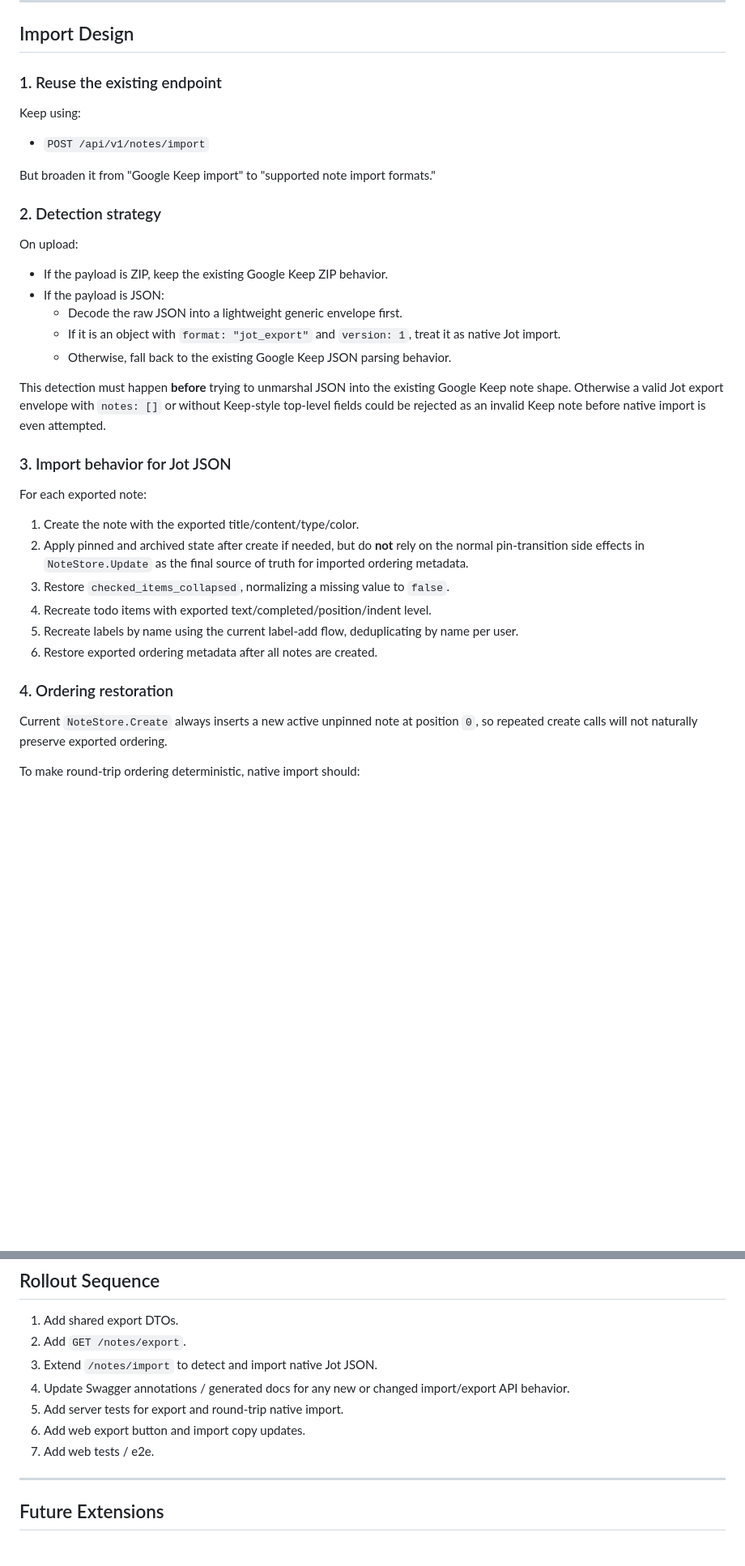
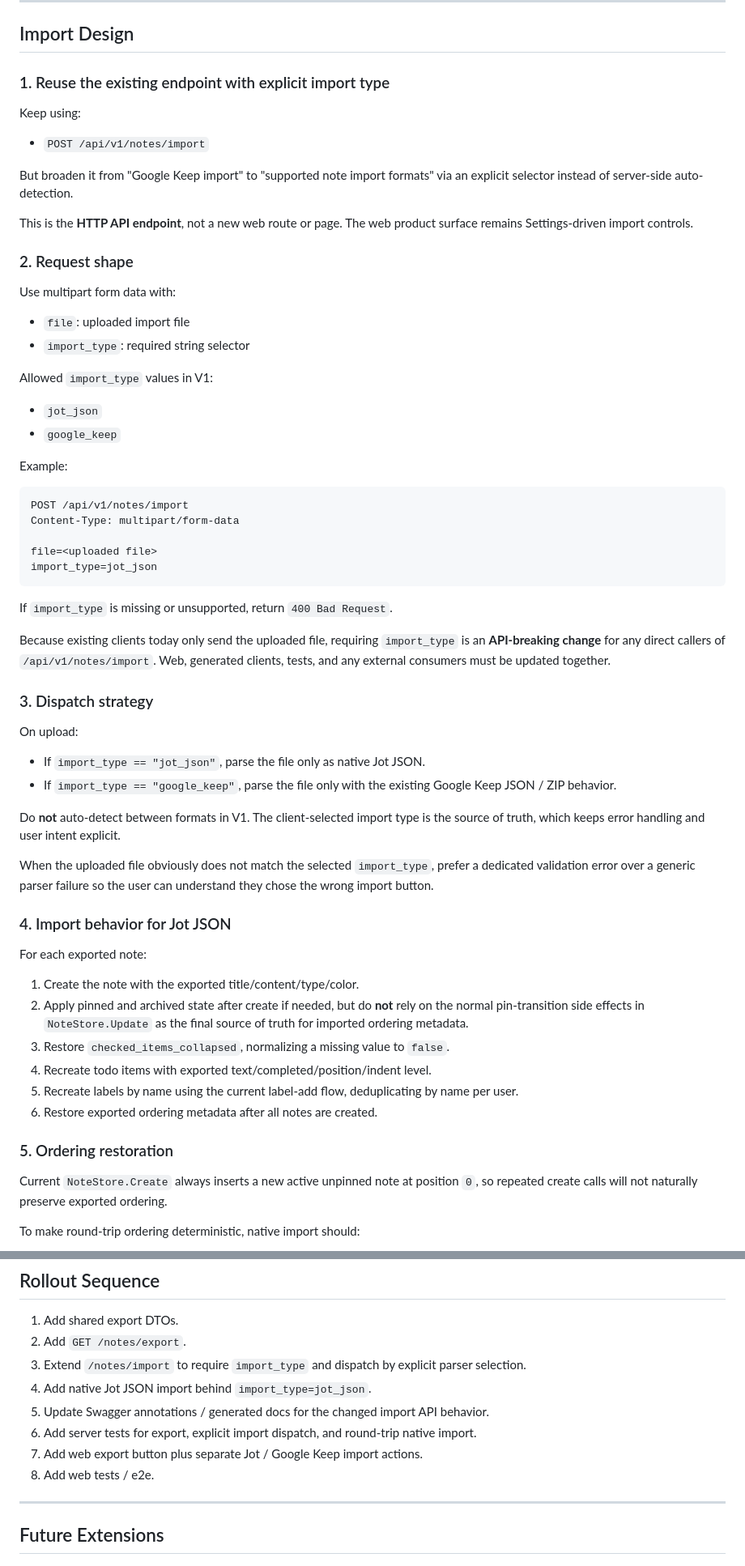
Before and after one commit to hanzei/jot, a Markdown page: planning/json-export-import.md, 2 parts joined by grey strips. Shown at 81% size. GitHub-like rendering; blank space fills up the shorter version.

Commit message:
Update import spec for explicit type selection
Co-authored-by: Ben Schumacher <hanzei@users.noreply.github.com>

````diff
--- a/planning/json-export-import.md
+++ b/planning/json-export-import.md
@@ -239,27 +240,54 @@ Register `/notes/export` **before** `/notes/{id}` in `server/internal/server/ser
 
 ## Import Design
 
-### 1. Reuse the existing endpoint
+### 1. Reuse the existing endpoint with explicit import type
 
 Keep using:
 
 - `POST /api/v1/notes/import`
 
-But broaden it from "Google Keep import" to "supported note import formats."
+But broaden it from "Google Keep import" to "supported note import formats" via an explicit selector instead of server-side auto-detection.
 
-### 2. Detection strategy
+This is the **HTTP API endpoint**, not a new web route or page. The web product surface remains Settings-driven import controls.
+
+### 2. Request shape
+
+Use multipart form data with:
+
+- `file`: uploaded import file
+- `import_type`: required string selector
+
+Allowed `import_type` values in V1:
+
+- `jot_json`
+- `google_keep`
+
+Example:
+
+```text
+POST /api/v1/notes/import
+Content-Type: multipart/form-data
+
+file=<uploaded file>
+import_type=jot_json
+```
+
+If `import_type` is missing or unsupported, return `400 Bad Request`.
+
+Because existing clients today only send the uploaded file, requiring `import_type` is an **API-breaking change** for any direct callers of `/api/v1/notes/import`. Web, generated clients, tests, and any external consumers must be updated together.
+
+### 3. Dispatch strategy
 
 On upload:
 
-- If the payload is ZIP, keep the existing Google Keep ZIP behavior.
-- If the payload is JSON:
-  - Decode the raw JSON into a lightweight generic envelope first.
-  - If it is an object with `format: "jot_export"` and `version: 1`, treat it as native Jot import.
-  - Otherwise, fall back to the existing Google Keep JSON parsing behavior.
+- If `import_type == "jot_json"`, parse the file only as native Jot JSON.
+- If `import_type == "google_keep"`, parse the file only with the existing Google Keep JSON / ZIP behavior.
 
-This detection must happen **before** trying to unmarshal JSON into the existing Google Keep note shape. Otherwise a valid Jot export envelope with `notes: []` or without Keep-style top-level fields could be rejected as an invalid Keep note before native import is even attempted.
+Do **not** auto-detect between formats in V1. The client-selected import type is the source of truth, which keeps error handling and user intent explicit.
 
-### 3. Import behavior for Jot JSON
+When the uploaded file obviously does not match the selected `import_type`, prefer a dedicated validation error over a generic parser failure so the user can understand they chose the wrong import button.
+
+### 4. Import behavior for Jot JSON
 
 For each exported note:
 
@@ -270,7 +298,7 @@ For each exported note:
 5. Recreate labels by name using the current label-add flow, deduplicating by name per user.
 6. Restore exported ordering metadata after all notes are created.
 
-### 4. Ordering restoration
+### 5. Ordering restoration
 
 Current `NoteStore.Create` always inserts a new active unpinned note at position `0`, so repeated create calls will not naturally preserve exported ordering.
 
@@ -550,11 +606,12 @@ Add a high-signal web e2e flow:
 
 1. Add shared export DTOs.
 2. Add `GET /notes/export`.
-3. Extend `/notes/import` to detect and import native Jot JSON.
-4. Update Swagger annotations / generated docs for any new or changed import/export API behavior.
-5. Add server tests for export and round-trip native import.
-6. Add web export button and import copy updates.
-7. Add web tests / e2e.
+3. Extend `/notes/import` to require `import_type` and dispatch by explicit parser selection.
+4. Add native Jot JSON import behind `import_type=jot_json`.
+5. Update Swagger annotations / generated docs for the changed import API behavior.
+6. Add server tests for export, explicit import dispatch, and round-trip native import.
+7. Add web export button plus separate Jot / Google Keep import actions.
+8. Add web tests / e2e.
 
 ---
 
````
Also changed, not shown: other parts of planning/json-export-import.md (+42 -13 lines).
